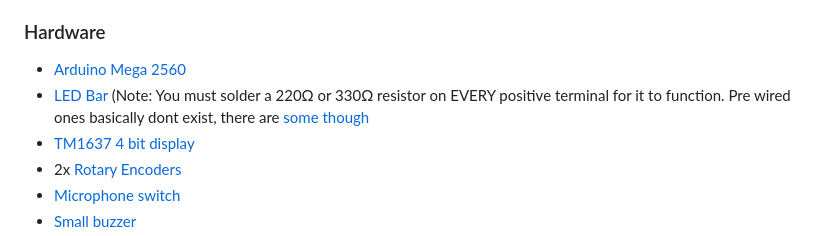
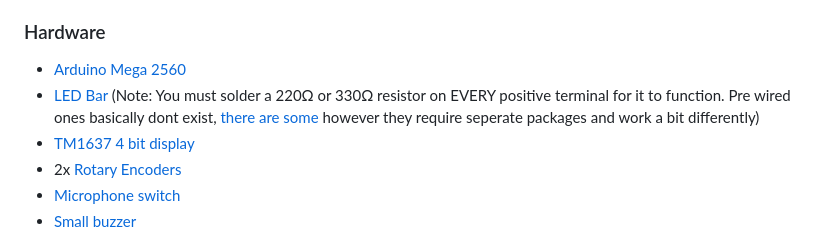
Before and after one commit to icmric/Stop-Talking-and-Everybody-Explodes, a Markdown page: README.md, the part around the change. Rendered like a GitHub page.

```diff
--- a/README.md
+++ b/README.md
@@ -12,7 +12,7 @@ All components used are very generic and inexpencive. I have linked each item be
 
 ### Hardware
 * [Arduino Mega 2560](https://www.aliexpress.com/item/32837393855.html)
-* [LED Bar](https://www.aliexpress.com/item/1005007198230035.html) (Note: You must solder a 220Ω or 330Ω resistor on EVERY positive terminal for it to function. Pre wired ones basically dont exist, there are [some though](https://www.aliexpress.com/item/1005007804923693.html)
+* [LED Bar](https://www.aliexpress.com/item/1005007198230035.html) (Note: You must solder a 220Ω or 330Ω resistor on EVERY positive terminal for it to function. Pre wired ones basically dont exist, [there are some](https://www.aliexpress.com/item/1005007804923693.html) however they require seperate packages and work a bit differently)
 * [TM1637 4 bit display](https://www.aliexpress.com/item/1005009269502486.html)
 * 2x [Rotary Encoders](https://www.aliexpress.com/item/1005009578504178.html)
 * [Microphone switch](https://www.aliexpress.com/item/1005009742731611.html)
```
